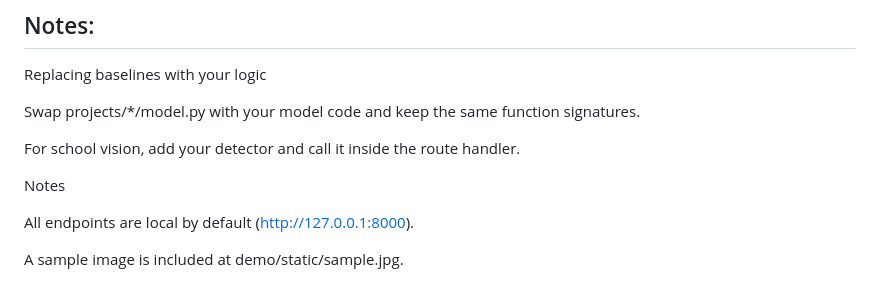
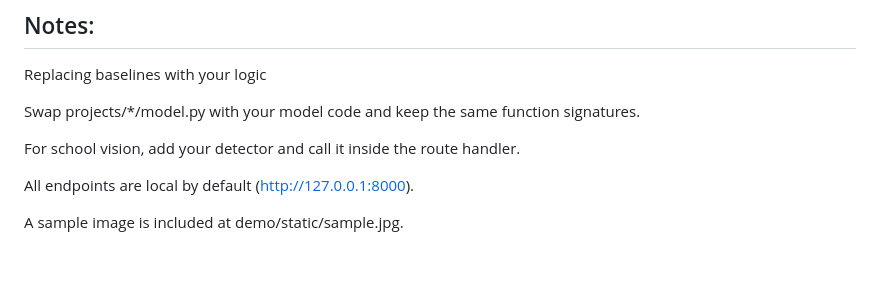
Before and after one commit to Akak0o0y/market-ready-suite, a Markdown page: README.md, the part around the change printed below. Rendered like a GitHub page; blank space fills up the shorter version.

```diff
--- a/README.md
+++ b/README.md
@@ -135,7 +135,7 @@ Swap projects/*/model.py with your model code and keep the same function signatu
 
 For school vision, add your detector and call it inside the route handler.
 
-Notes
+
 
 All endpoints are local by default (http://127.0.0.1:8000).
 
```
Also changed, not shown: other parts of README.md (+2 -2 lines).
